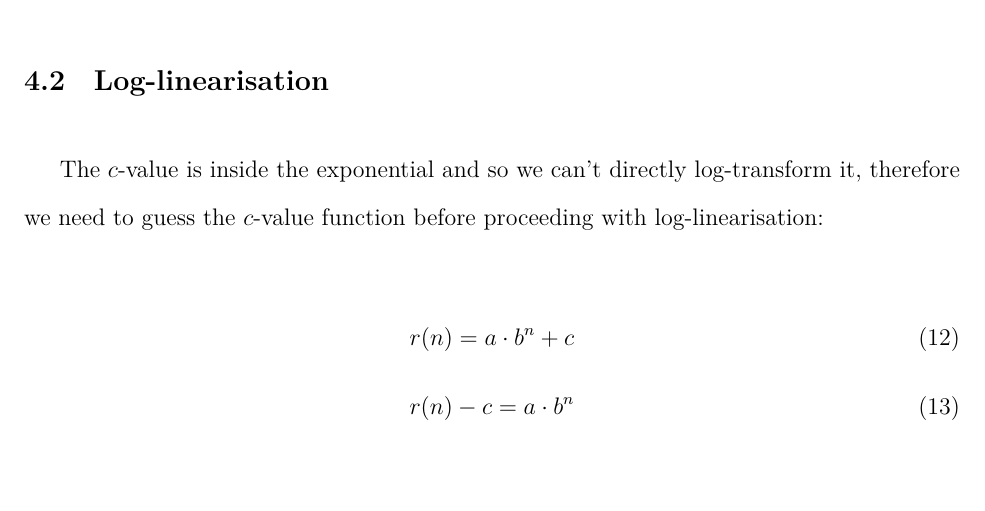
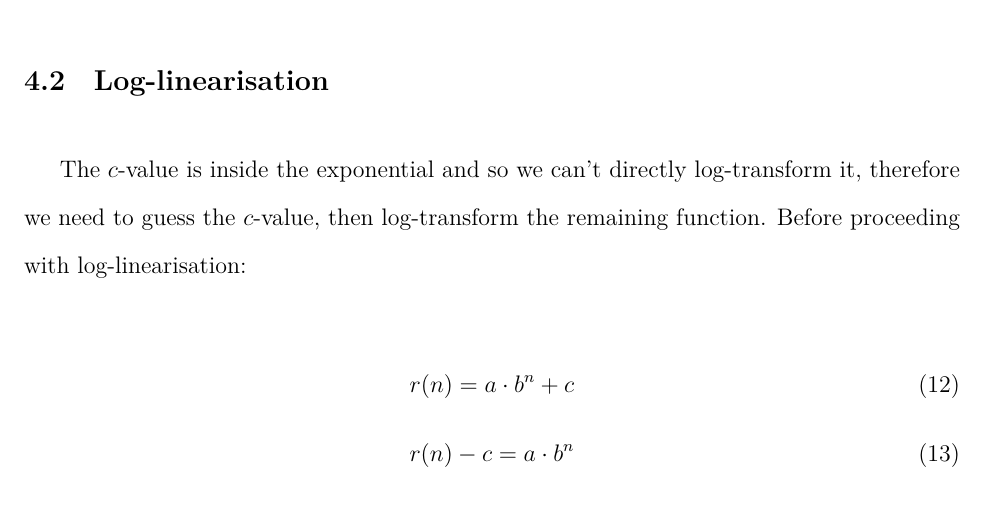
Before and after one commit to loladunton/lola_math_ia, a LaTeX document (ia_main.tex, which reads modelling.tex): part of page 13 of 15, cut so that both start at the same text, the shorter picture padded with empty space. Compiled offline with XeLaTeX.

Commit message:
Auto-commit: changes detected at 2026-11-22 11:42:30

```diff
--- a/modelling.tex
+++ b/modelling.tex
@@ -229,7 +229,7 @@ r(n)=0.4866369926
 
 \subsection{Log-linearisation}
 
-The $c$-value is inside the exponential and so we can't directly log-transform it, therefore we need to guess the $c$-value function before proceeding with log-linearisation:
+The $c$-value is inside the exponential and so we can't directly log-transform it, therefore we need to guess the $c$-value, then log-transform the remaining function. Before proceeding with log-linearisation:
 
 \begin{equation}
 r(n)=a\cdot{b^{n}}+c\\
```
Also changed, not shown: ia_main.pdf.
